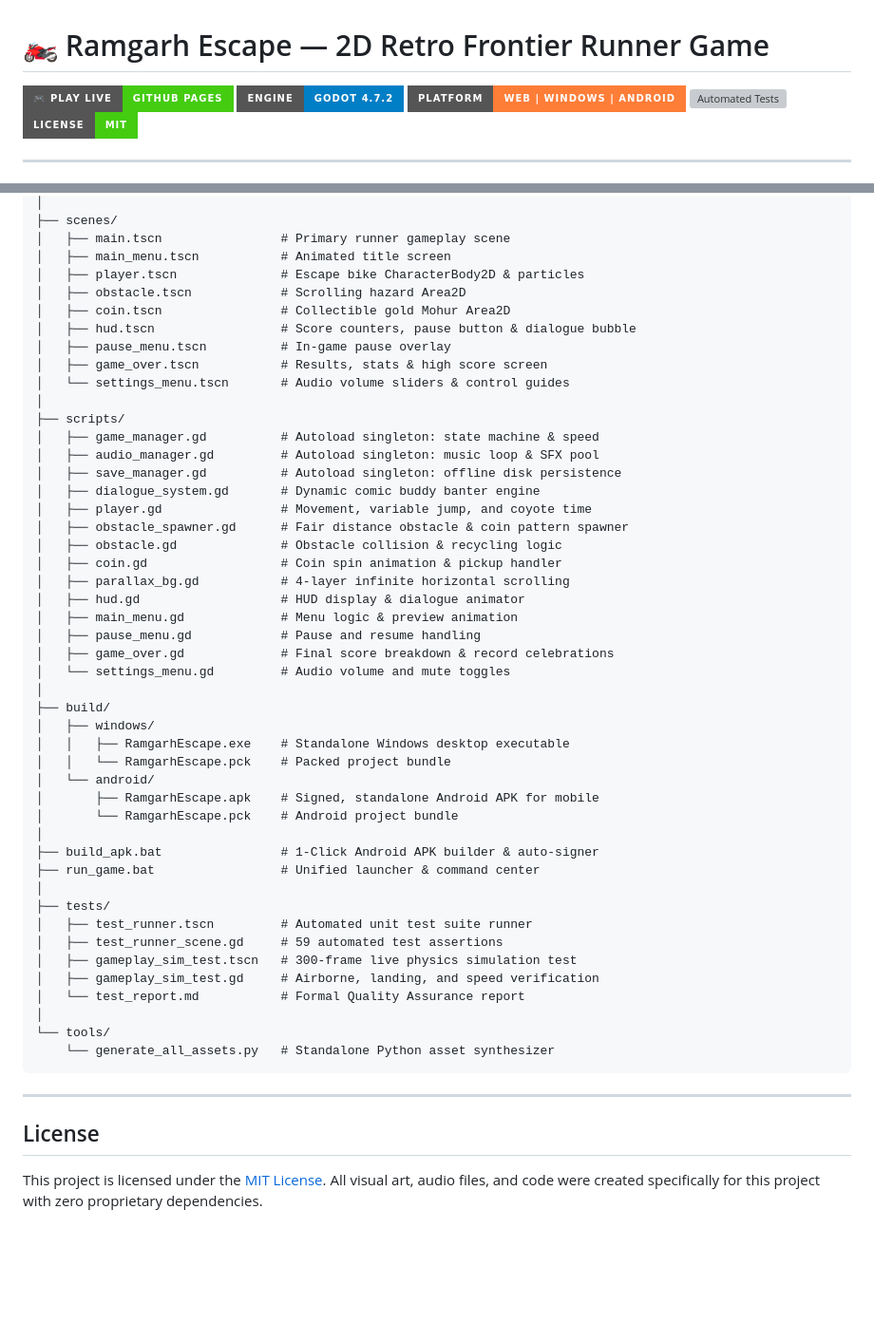
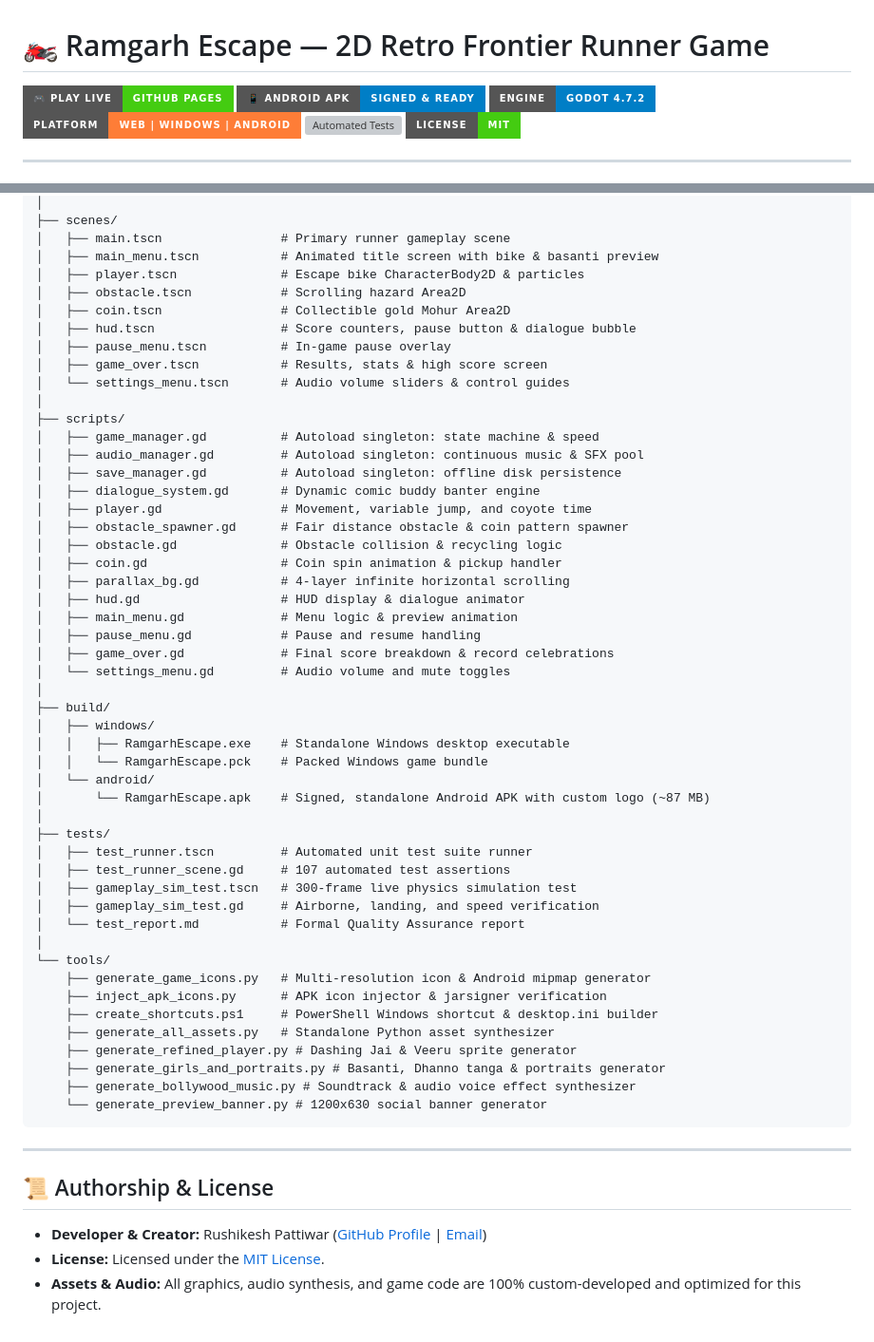
Before and after one commit to Rushikesh5102/Ramgarh-Escape---Retro-Frontier-Runner-Game, a Markdown page: README.md, 2 parts joined by grey strips. Shown at 95% size. Rendered like a GitHub page; badges without logos; blank space fills up the shorter version; grey boxes are pictures that could not be loaded.

````diff
--- a/README.md
+++ b/README.md
@@ -1,6 +1,7 @@
 # 🏍️ Ramgarh Escape — 2D Retro Frontier Runner Game
 
 [![Play Live on GitHub Pages](https://img.shields.io/badge/🎮_Play_Live-GitHub_Pages-brightgreen?style=for-the-badge&logo=github)](https://rushikesh5102.github.io/Ramgarh-Escape---Retro-Frontier-Runner-Game/)
+[![Android APK](https://img.shields.io/badge/📱_Android_APK-Signed_%26_Ready-blue?style=for-the-badge&logo=android)](./build/android/RamgarhEscape.apk)
 [![Engine](https://img.shields.io/badge/Engine-Godot%204.7.2-blue.svg?style=for-the-badge)](https://godotengine.org)
 [![Platform](https://img.shields.io/badge/Platform-Web%20%7C%20Windows%20%7C%20Android-orange.svg?style=for-the-badge)]()
 [![Automated Tests](https://img.shields.io/badge/Tests-107%2F107%20Passed-success?style=for-the-badge)]()
@@ -146,7 +177,7 @@ Ramgarh Escape/
 │
 ├── scenes/
 │   ├── main.tscn                # Primary runner gameplay scene
-│   ├── main_menu.tscn           # Animated title screen
+│   ├── main_menu.tscn           # Animated title screen with bike & basanti preview
 │   ├── player.tscn              # Escape bike CharacterBody2D & particles
 │   ├── obstacle.tscn            # Scrolling hazard Area2D
 │   ├── coin.tscn                # Collectible gold Mohur Area2D
@@ -157,7 +188,7 @@ Ramgarh Escape/
 │
 ├── scripts/
 │   ├── game_manager.gd          # Autoload singleton: state machine & speed
-│   ├── audio_manager.gd         # Autoload singleton: music loop & SFX pool
+│   ├── audio_manager.gd         # Autoload singleton: continuous music & SFX pool
 │   ├── save_manager.gd          # Autoload singleton: offline disk persistence
 │   ├── dialogue_system.gd       # Dynamic comic buddy banter engine
 │   ├── player.gd                # Movement, variable jump, and coyote time
@@ -174,27 +205,32 @@ Ramgarh Escape/
 ├── build/
 │   ├── windows/
 │   │   ├── RamgarhEscape.exe    # Standalone Windows desktop executable
-│   │   └── RamgarhEscape.pck    # Packed project bundle
+│   │   └── RamgarhEscape.pck    # Packed Windows game bundle
 │   └── android/
-│       ├── RamgarhEscape.apk    # Signed, standalone Android APK for mobile
-│       └── RamgarhEscape.pck    # Android project bundle
-│
-├── build_apk.bat                # 1-Click Android APK builder & auto-signer
-├── run_game.bat                 # Unified launcher & command center
+│       └── RamgarhEscape.apk    # Signed, standalone Android APK with custom logo (~87 MB)
 │
 ├── tests/
 │   ├── test_runner.tscn         # Automated unit test suite runner
-│   ├── test_runner_scene.gd     # 59 automated test assertions
+│   ├── test_runner_scene.gd     # 107 automated test assertions
 │   ├── gameplay_sim_test.tscn   # 300-frame live physics simulation test
 │   ├── gameplay_sim_test.gd     # Airborne, landing, and speed verification
 │   └── test_report.md           # Formal Quality Assurance report
 │
 └── tools/
-    └── generate_all_assets.py   # Standalone Python asset synthesizer
+    ├── generate_game_icons.py   # Multi-resolution icon & Android mipmap generator
+    ├── inject_apk_icons.py      # APK icon injector & jarsigner verification
+    ├── create_shortcuts.ps1     # PowerShell Windows shortcut & desktop.ini builder
+    ├── generate_all_assets.py   # Standalone Python asset synthesizer
+    ├── generate_refined_player.py # Dashing Jai & Veeru sprite generator
+    ├── generate_girls_and_portraits.py # Basanti, Dhanno tanga & portraits generator
+    ├── generate_bollywood_music.py # Soundtrack & audio voice effect synthesizer
+    └── generate_preview_banner.py # 1200x630 social banner generator
 ```
 
 ---
 
-## License
+## 📜 Authorship & License
 
-This project is licensed under the [MIT License](./LICENSES.md). All visual art, audio files, and code were created specifically for this project with zero proprietary dependencies.
+- **Developer & Creator:** Rushikesh Pattiwar ([GitHub Profile](https://github.com/Rushikesh5102) | [Email](mailto:Pattiwarrushikesh5102@gmail.com))
+- **License:** Licensed under the [MIT License](./LICENSES.md).
+- **Assets & Audio:** All graphics, audio synthesis, and game code are 100% custom-developed and optimized for this project.
````
Also changed, not shown: other parts of README.md (+79 -49 lines).
